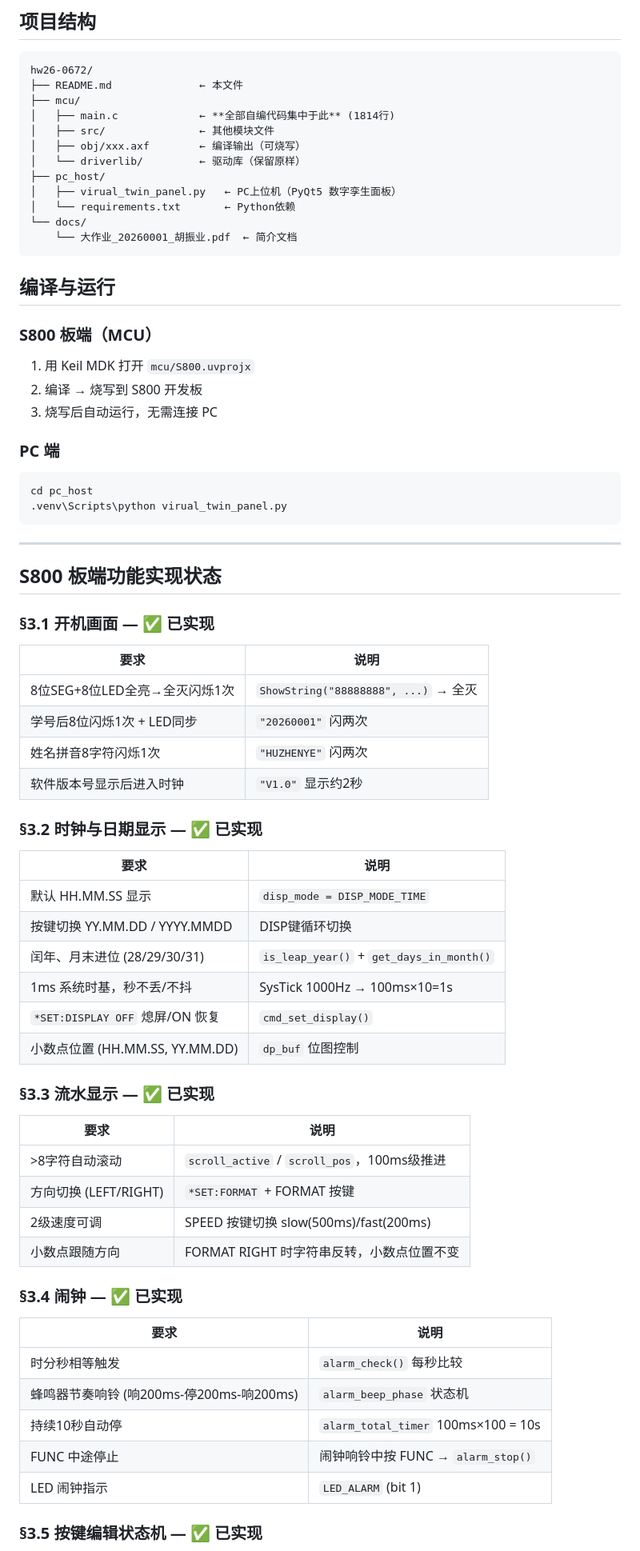
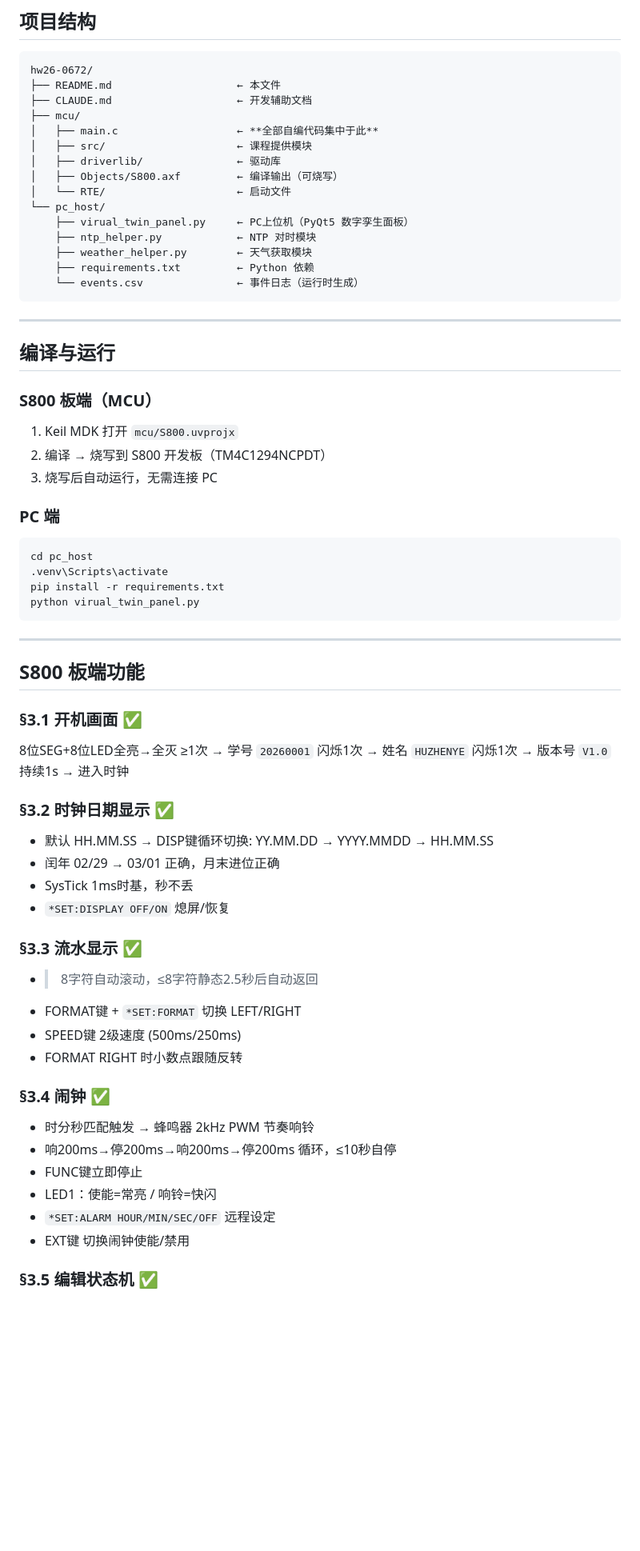
Before and after one commit to QAQ82625/ARM-work, a Markdown page: README.md, the part around one of its changes. Shown at 80% size. Drawn GitHub-style; blank space fills up the shorter version.

````diff
--- a/README.md
+++ b/README.md
@@ -8,74 +8,71 @@
 
 ```
 hw26-0672/
-├── README.md              ← 本文件
+├── README.md                    ← 本文件
+├── CLAUDE.md                    ← 开发辅助文档
 ├── mcu/
-│   ├── main.c             ← **全部自编代码集中于此** (1814行)
-│   ├── src/               ← 其他模块文件
-│   ├── obj/xxx.axf        ← 编译输出（可烧写）
-│   └── driverlib/         ← 驱动库（保留原样）
-├── pc_host/
-│   ├── virual_twin_panel.py   ← PC上位机（PyQt5 数字孪生面板）
-│   └── requirements.txt       ← Python依赖
-└── docs/
-    └── 大作业_20260001_胡振业.pdf  ← 简介文档
+│   ├── main.c                   ← **全部自编代码集中于此**
+│   ├── src/                     ← 课程提供模块
+│   ├── driverlib/               ← 驱动库
+│   ├── Objects/S800.axf         ← 编译输出（可烧写）
+│   └── RTE/                     ← 启动文件
+└── pc_host/
+    ├── virual_twin_panel.py     ← PC上位机（PyQt5 数字孪生面板）
+    ├── ntp_helper.py            ← NTP 对时模块
+    ├── weather_helper.py        ← 天气获取模块
+    ├── requirements.txt         ← Python 依赖
+    └── events.csv               ← 事件日志（运行时生成）
 ```
+
+---
 
 ## 编译与运行
 
 ### S800 板端（MCU）
-1. 用 Keil MDK 打开 `mcu/S800.uvprojx`
-2. 编译 → 烧写到 S800 开发板
+
+1. Keil MDK 打开 `mcu/S800.uvprojx`
+2. 编译 → 烧写到 S800 开发板（TM4C1294NCPDT）
 3. 烧写后自动运行，无需连接 PC
 
 ### PC 端
+
 ```bash
 cd pc_host
-.venv\Scripts\python virual_twin_panel.py
+.venv\Scripts\activate
+pip install -r requirements.txt
+python virual_twin_panel.py
 ```
 
 ---
 
-## S800 板端功能实现状态
+## S800 板端功能
 
-### §3.1 开机画面 — ✅ 已实现
+### §3.1 开机画面 ✅
 
-| 要求 | 说明 |
-|------|------|
-| 8位SEG+8位LED全亮→全灭闪烁1次 | `ShowString("88888888", ...)` → 全灭 |
-| 学号后8位闪烁1次 + LED同步 | `"20260001"` 闪两次 |
-| 姓名拼音8字符闪烁1次 | `"HUZHENYE"` 闪两次 |
-| 软件版本号显示后进入时钟 | `"V1.0"` 显示约2秒 |
+8位SEG+8位LED全亮→全灭 ≥1次 → 学号 `20260001` 闪烁1次 → 姓名 `HUZHENYE` 闪烁1次 → 版本号 `V1.0` 持续1s → 进入时钟
 
-### §3.2 时钟与日期显示 — ✅ 已实现
+### §3.2 时钟日期显示 ✅
 
-| 要求 | 说明 |
-|------|------|
-| 默认 HH.MM.SS 显示 | `disp_mode = DISP_MODE_TIME` |
-| 按键切换 YY.MM.DD / YYYY.MMDD | DISP键循环切换 |
-| 闰年、月末进位 (28/29/30/31) | `is_leap_year()` + `get_days_in_month()` |
-| 1ms 系统时基，秒不丢/不抖 | SysTick 1000Hz → 100ms×10=1s |
-| `*SET:DISPLAY OFF` 熄屏/ON 恢复 | `cmd_set_display()` |
-| 小数点位置 (HH.MM.SS, YY.MM.DD) | `dp_buf` 位图控制 |
+- 默认 HH.MM.SS → DISP键循环切换: YY.MM.DD → YYYY.MMDD → HH.MM.SS
+- 闰年 02/29 → 03/01 正确，月末进位正确
+- SysTick 1ms时基，秒不丢
+- `*SET:DISPLAY OFF/ON` 熄屏/恢复
 
-### §3.3 流水显示 — ✅ 已实现
+### §3.3 流水显示 ✅
 
-| 要求 | 说明 |
-|------|------|
-| >8字符自动滚动 | `scroll_active` / `scroll_pos`，100ms级推进 |
-| 方向切换 (LEFT/RIGHT) | `*SET:FORMAT` + FORMAT 按键 |
-| 2级速度可调 | SPEED 按键切换 slow(500ms)/fast(200ms) |
-| 小数点跟随方向 | FORMAT RIGHT 时字符串反转，小数点位置不变 |
+- >8字符自动滚动，≤8字符静态2.5秒后自动返回
+- FORMAT键 + `*SET:FORMAT` 切换 LEFT/RIGHT
+- SPEED键 2级速度 (500ms/250ms)
+- FORMAT RIGHT 时小数点跟随反转
 
-### §3.4 闹钟 — ✅ 已实现
+### §3.4 闹钟 ✅
 
-| 要求 | 说明 |
-|------|------|
-| 时分秒相等触发 | `alarm_check()` 每秒比较 |
-| 蜂鸣器节奏响铃 (响200ms-停200ms-响200ms) | `alarm_beep_phase` 状态机 |
-| 持续10秒自动停 | `alarm_total_timer` 100ms×100 = 10s |
-| FUNC 中途停止 | 闹钟响铃中按 FUNC → `alarm_stop()` |
-| LED 闹钟指示 | `LED_ALARM` (bit 1) |
+- 时分秒匹配触发 → 蜂鸣器 2kHz PWM 节奏响铃
+- 响200ms→停200ms→响200ms→停200ms 循环，≤10秒自停
+- FUNC键立即停止
+- LED1：使能=常亮 / 响铃=快闪
+- `*SET:ALARM HOUR/MIN/SEC/OFF` 远程设定
+- EXT键 切换闹钟使能/禁用
 
-### §3.5 按键编辑状态机 — ✅ 已实现
+### §3.5 编辑状态机 ✅
 
````
Also changed, not shown: other parts of README.md (+129 -122 lines).
